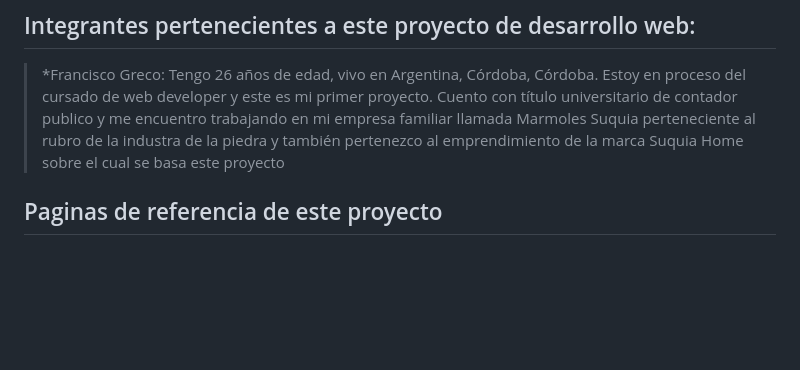
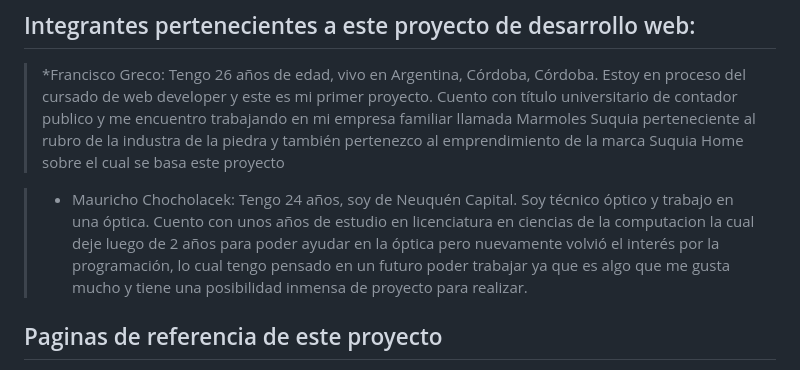
Before and after one commit to franciscogreco96/grupo_5_suquiaHome, a Markdown page: README.md, the part around the change. Rendered like a GitHub page; blank space fills up the shorter version.

Commit message:
Agregando readme Mauri

```diff
--- a/README.md
+++ b/README.md
@@ -72,6 +72,8 @@
 
 >*Francisco Greco: Tengo 26 años de edad, vivo en Argentina, Córdoba, Córdoba. Estoy en proceso del cursado de web developer y este es mi primer proyecto.  Cuento con título universitario de contador publico y me encuentro trabajando en mi empresa familiar llamada Marmoles Suquia perteneciente al rubro de la industra de la piedra y también pertenezco al emprendimiento de la marca Suquia Home sobre el cual se basa este proyecto
 
+>* Mauricho Chocholacek: Tengo 24 años, soy de Neuquén Capital. Soy técnico óptico y trabajo en una óptica. Cuento con unos años de estudio en licenciatura en ciencias de la computacion la cual deje luego de 2 años para poder ayudar en la óptica pero nuevamente volvió el interés por la programación, lo cual tengo pensado en un futuro poder trabajar ya que es algo que me gusta mucho y tiene una posibilidad inmensa de proyecto para realizar.
+
 
 ## Paginas de referencia de este proyecto
 > [Restoration Hardware](https://rh.com/): Tomaremos de referencia este diseño de página para la *estructura* HTML para la página de **inicio** y el *formato* de la **tipografía**
```
